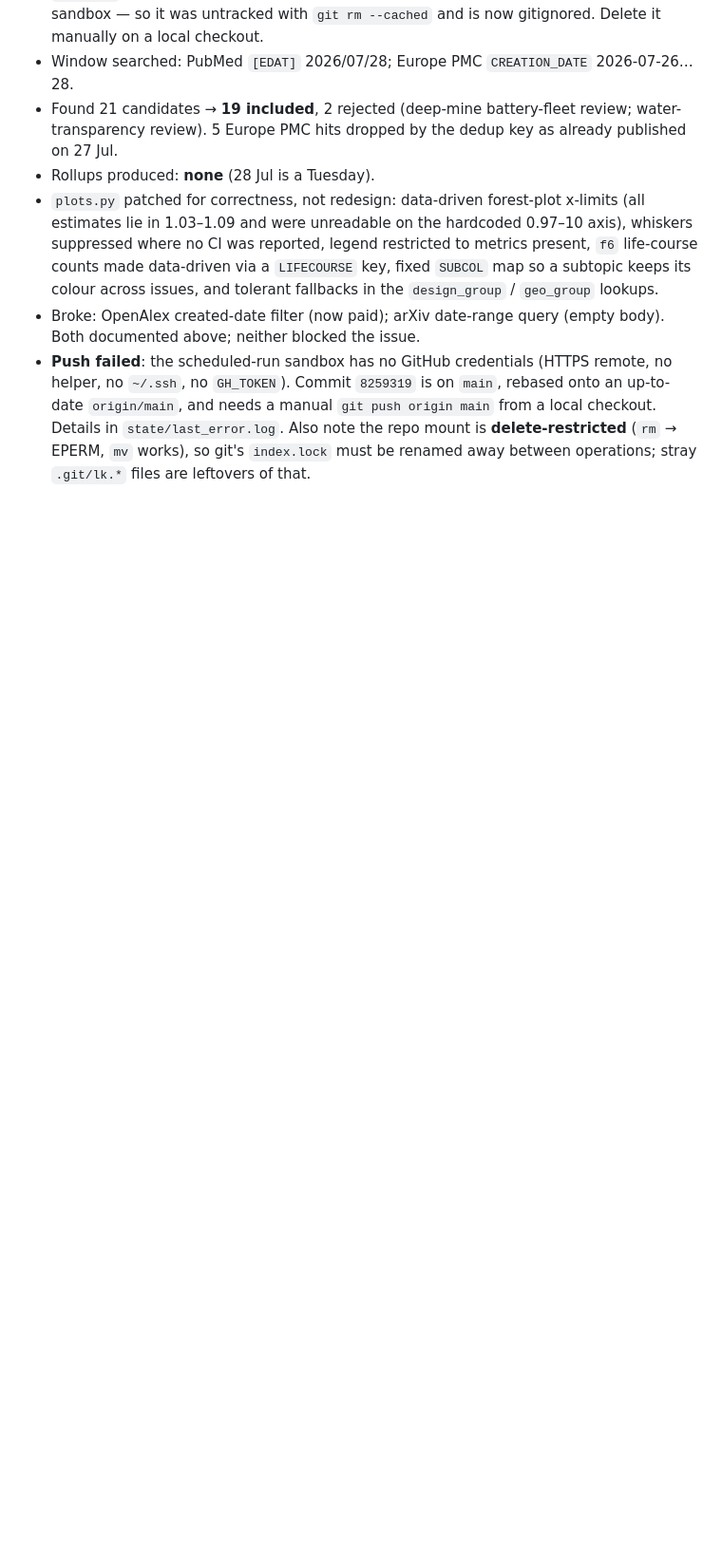
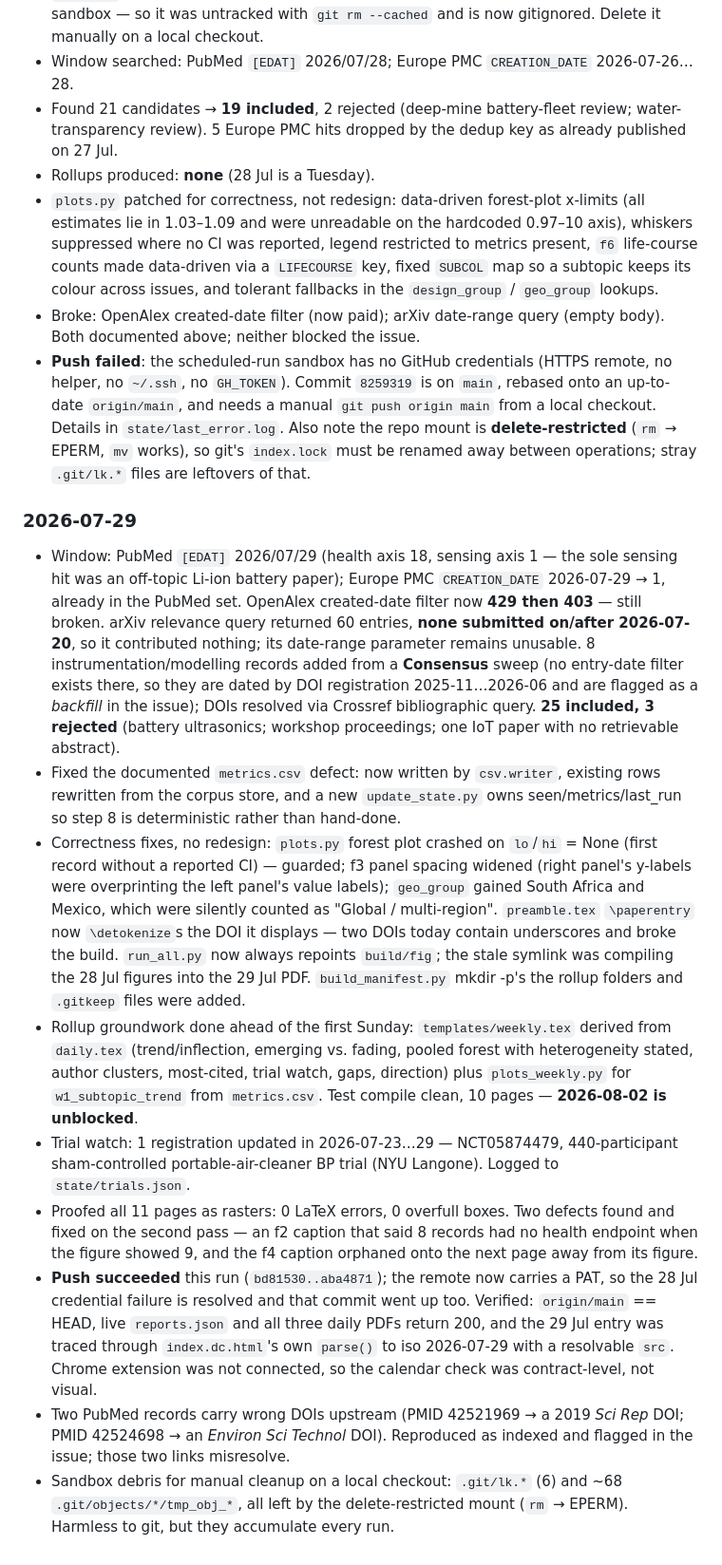
Before and after one commit to mi3nts/Background_Research_Reports, a Markdown page: claude/PIPELINE.md, the part around the change. Shown at 95% size. Drawn GitHub-style; blank space fills up the shorter version.

Commit message:
PIPELINE.md: run log for 2026-07-29

```diff
--- a/claude/PIPELINE.md
+++ b/claude/PIPELINE.md
@@ -121,3 +121,46 @@ skip if the output file already exists.
   checkout. Details in `state/last_error.log`. Also note the repo mount is
   **delete-restricted** (`rm` → EPERM, `mv` works), so git's `index.lock` must be
   renamed away between operations; stray `.git/lk.*` files are leftovers of that.
+
+### 2026-07-29
+- Window: PubMed `[EDAT]` 2026/07/29 (health axis 18, sensing axis 1 — the sole sensing hit
+  was an off-topic Li-ion battery paper); Europe PMC `CREATION_DATE` 2026-07-29 → 1, already
+  in the PubMed set. OpenAlex created-date filter now **429 then 403** — still broken.
+  arXiv relevance query returned 60 entries, **none submitted on/after 2026-07-20**, so it
+  contributed nothing; its date-range parameter remains unusable. 8 instrumentation/modelling
+  records added from a **Consensus** sweep (no entry-date filter exists there, so they are
+  dated by DOI registration 2025-11…2026-06 and are flagged as a *backfill* in the issue);
+  DOIs resolved via Crossref bibliographic query. **25 included, 3 rejected** (battery
+  ultrasonics; workshop proceedings; one IoT paper with no retrievable abstract).
+- Fixed the documented `metrics.csv` defect: now written by `csv.writer`, existing rows
+  rewritten from the corpus store, and a new `update_state.py` owns seen/metrics/last_run
+  so step 8 is deterministic rather than hand-done.
+- Correctness fixes, no redesign: `plots.py` forest plot crashed on `lo`/`hi` = None (first
+  record without a reported CI) — guarded; f3 panel spacing widened (right panel's y-labels
+  were overprinting the left panel's value labels); `geo_group` gained South Africa and
+  Mexico, which were silently counted as "Global / multi-region". `preamble.tex`
+  `\paperentry` now `\detokenize`s the DOI it displays — two DOIs today contain underscores
+  and broke the build. `run_all.py` now always repoints `build/fig`; the stale symlink was
+  compiling the 28 Jul figures into the 29 Jul PDF. `build_manifest.py` mkdir -p's the
+  rollup folders and `.gitkeep` files were added.
+- Rollup groundwork done ahead of the first Sunday: `templates/weekly.tex` derived from
+  `daily.tex` (trend/inflection, emerging vs. fading, pooled forest with heterogeneity
+  stated, author clusters, most-cited, trial watch, gaps, direction) plus `plots_weekly.py`
+  for `w1_subtopic_trend` from `metrics.csv`. Test compile clean, 10 pages — **2026-08-02 is
+  unblocked**.
+- Trial watch: 1 registration updated in 2026-07-23…29 — NCT05874479, 440-participant
+  sham-controlled portable-air-cleaner BP trial (NYU Langone). Logged to `state/trials.json`.
+- Proofed all 11 pages as rasters: 0 LaTeX errors, 0 overfull boxes. Two defects found and
+  fixed on the second pass — an f2 caption that said 8 records had no health endpoint when
+  the figure showed 9, and the f4 caption orphaned onto the next page away from its figure.
+- **Push succeeded** this run (`bd81530..aba4871`); the remote now carries a PAT, so the
+  28 Jul credential failure is resolved and that commit went up too. Verified: `origin/main`
+  == HEAD, live `reports.json` and all three daily PDFs return 200, and the 29 Jul entry was
+  traced through `index.dc.html`'s own `parse()` to iso 2026-07-29 with a resolvable `src`.
+  Chrome extension was not connected, so the calendar check was contract-level, not visual.
+- Two PubMed records carry wrong DOIs upstream (PMID 42521969 → a 2019 *Sci Rep* DOI;
+  PMID 42524698 → an *Environ Sci Technol* DOI). Reproduced as indexed and flagged in the
+  issue; those two links misresolve.
+- Sandbox debris for manual cleanup on a local checkout: `.git/lk.*` (6) and
+  ~68 `.git/objects/*/tmp_obj_*`, all left by the delete-restricted mount (`rm` → EPERM).
+  Harmless to git, but they accumulate every run.
```
